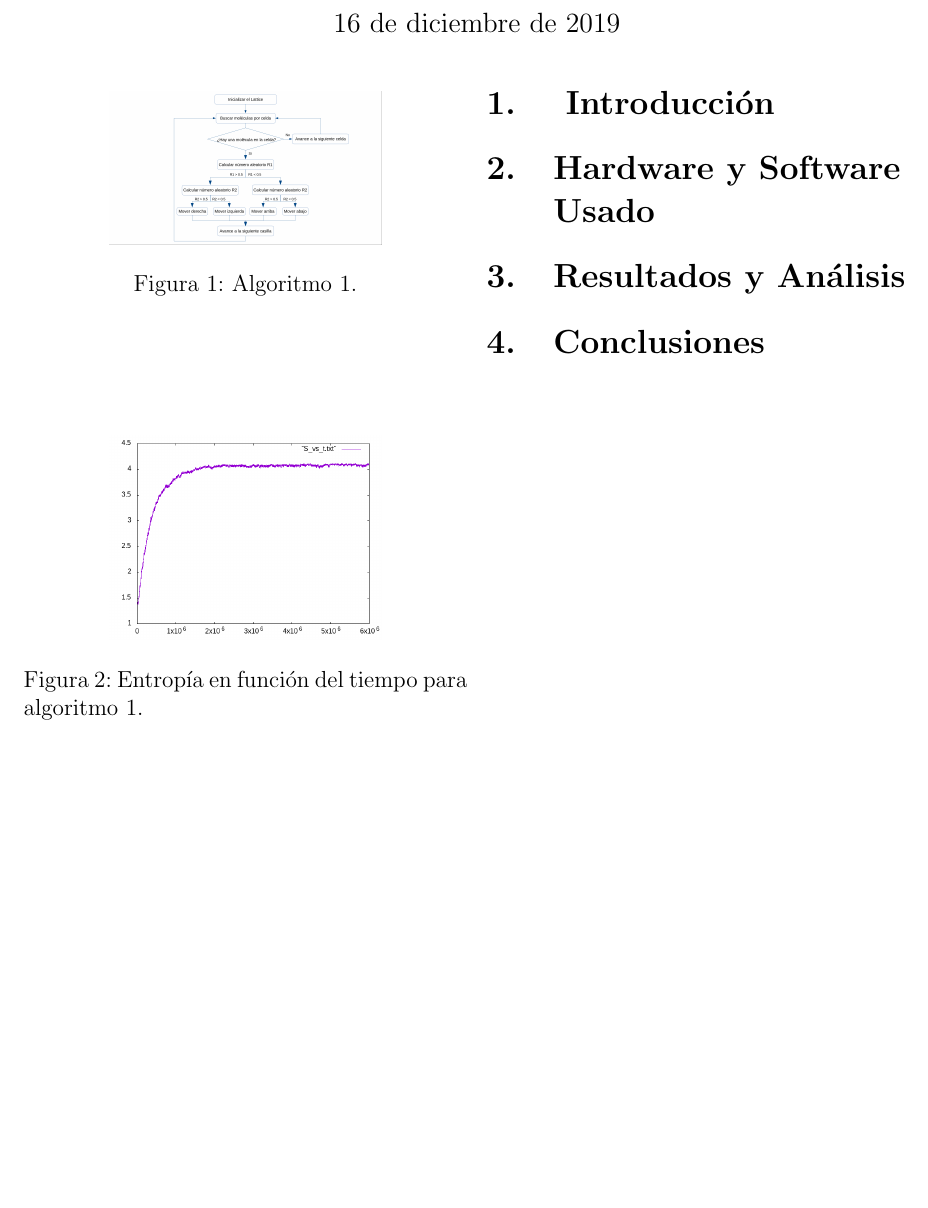
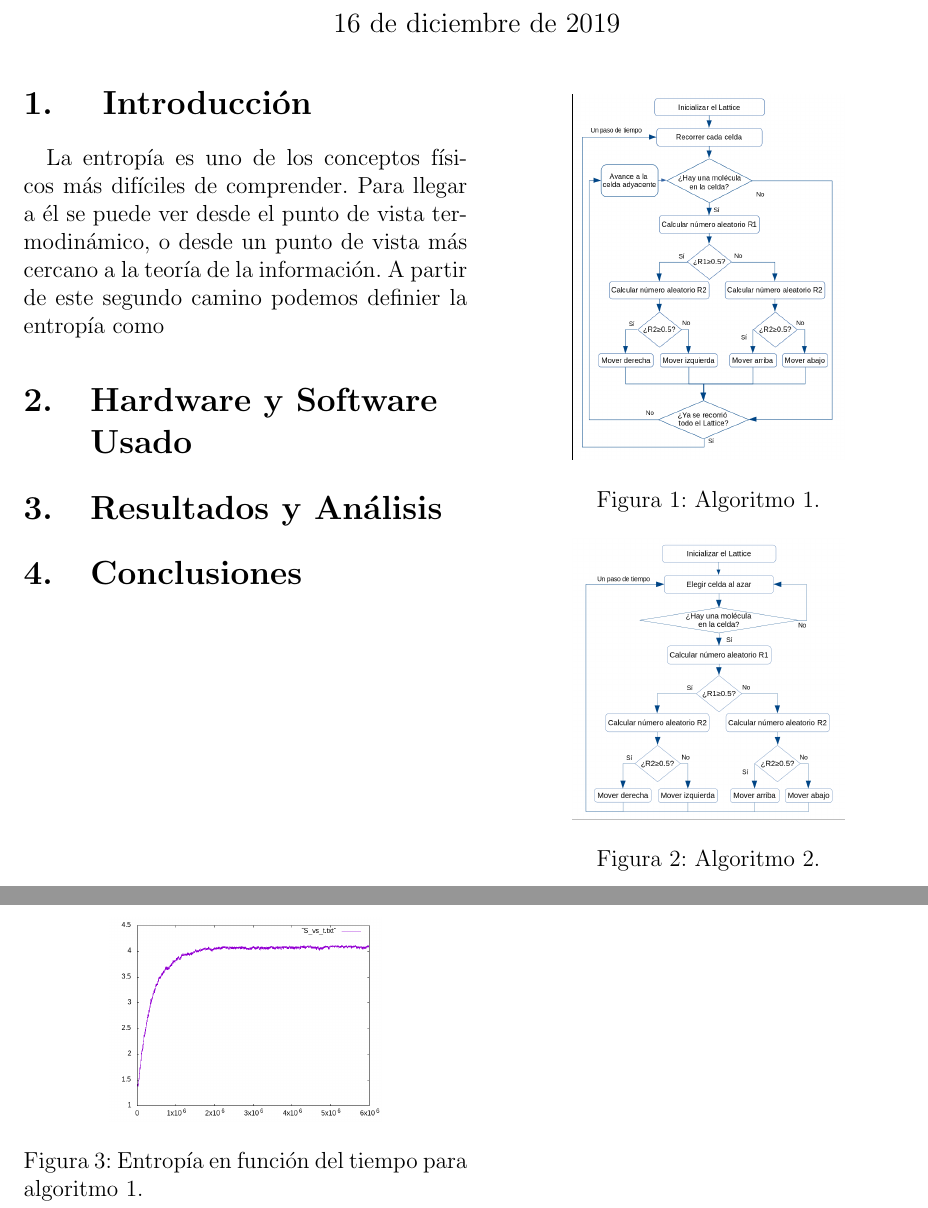
Before and after one commit to jpvanegasc/DiffusiveRandomWalk, a LaTeX document (Report/report.tex): part of the page before the commit and two parts of pages 1 and 2 of 2 after it, the two joined at a grey line, cut so that both start at the same text, the shorter picture padded with empty space. Compiled offline with pdfLaTeX.

Commit message:
Figs update

```diff
--- a/Report/report.tex
+++ b/Report/report.tex
@@ -13,6 +13,10 @@
 \maketitle
 
 \section{\label{sec: Intro} Introducción}
+La entropía es uno de los conceptos físicos más difíciles de comprender. Para llegar a
+él se puede ver desde el punto de vista termodinámico, o desde un punto de vista más
+cercano a la teoría de la información. A partir de este segundo camino podemos definier la
+entropía como
 
 \section{Hardware y Software \\ Usado}
 
@@ -26,6 +30,13 @@
 
 \begin{figure}
     \centering
+    \includegraphics[width=0.3\textwidth]{figs/Algoritmo_Funcional.png}
+    \caption{Algoritmo 2.}
+    \label{fig:algoritmo_Fun}
+\end{figure}
+
+\begin{figure}
+    \centering
     \includegraphics[width=0.3\textwidth]{figs/S_vs_t_OOP_all.png}
     \caption{Entropía en función del tiempo para algoritmo \ref{fig:algoritmo_OOP}.}
     \label{fig:s_vs_t}
```
Also changed, not shown: Report/figs/Algoritmo_Funcional.png (added), Report/figs/Algoritmo_OOP.png.
